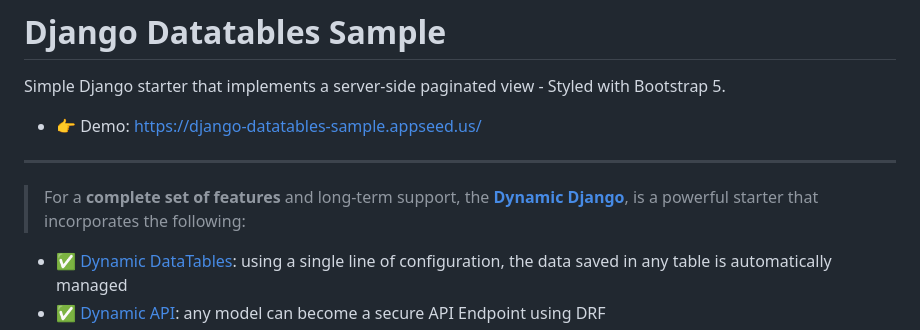
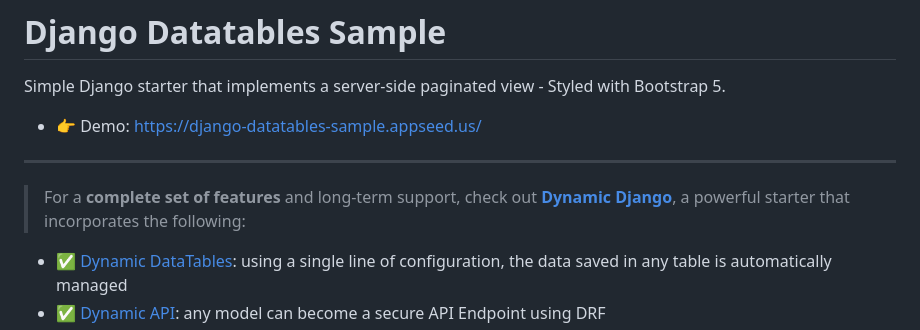
Before and after one commit to app-generator/sample-django-datatables, a Markdown page: README.md, the part around the change. Rendered like a GitHub page.

```diff
--- a/README.md
+++ b/README.md
@@ -6,7 +6,7 @@ Simple Django starter that implements a server-side paginated view - Styled with
 
 ---
 
-> For a **complete set of features** and long-term support, the **[Dynamic Django](https://app-generator.dev/docs/developer-tools/dynamic-django/index.html)**, is a powerful starter that incorporates the following:
+> For a **complete set of features** and long-term support, check out **[Dynamic Django](https://app-generator.dev/docs/developer-tools/dynamic-django/index.html)**, a powerful starter that incorporates the following:
 
 - ✅ [Dynamic DataTables](https://app-generator.dev/docs/developer-tools/dynamic-django/datatables.html): using a single line of configuration, the data saved in any table is automatically managed
 - ✅ [Dynamic API](https://app-generator.dev/docs/developer-tools/dynamic-django/api.html): any model can become a secure API Endpoint using DRF
```
